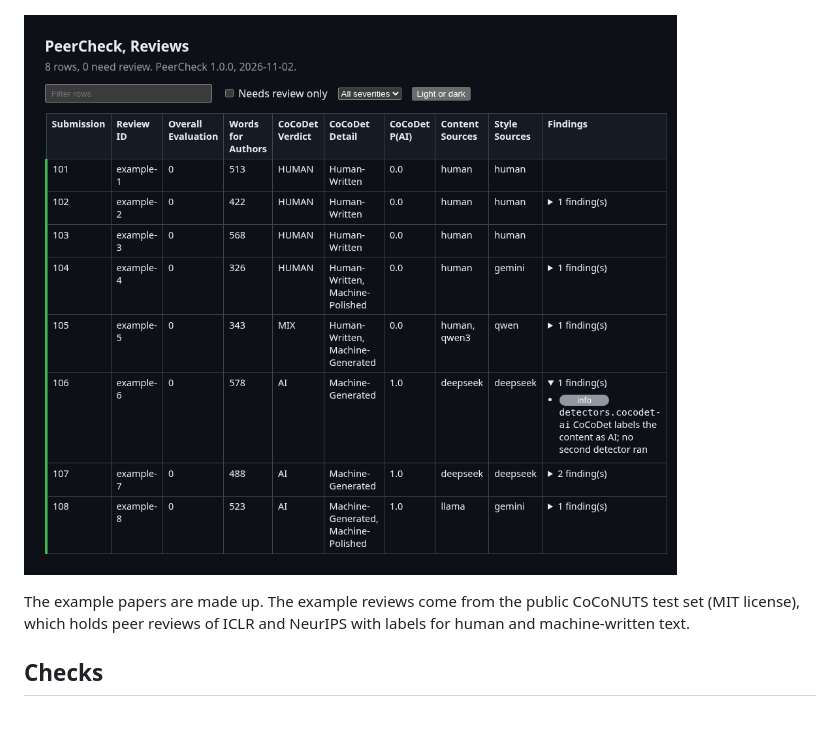
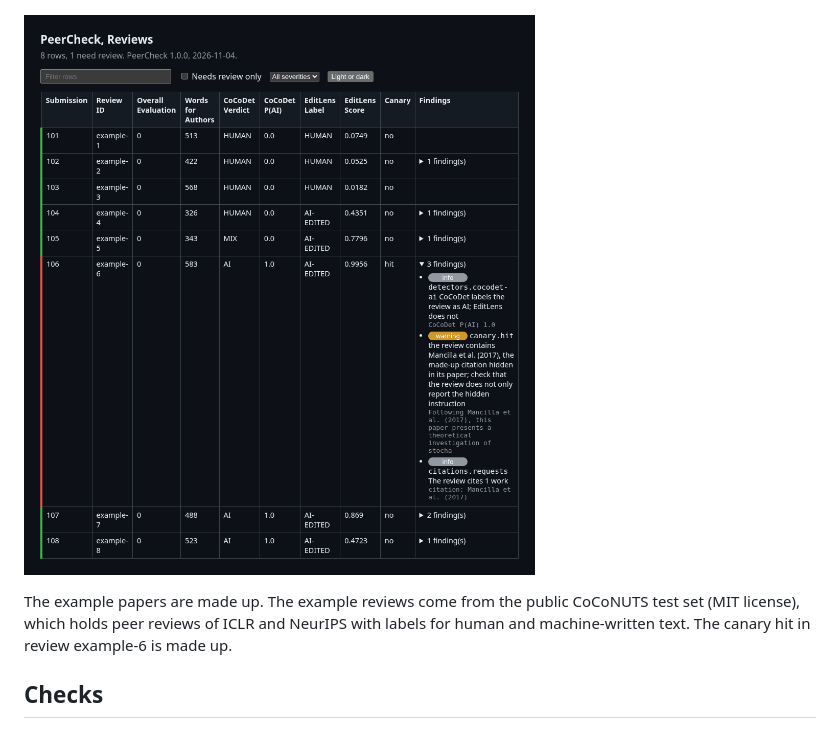
Before and after one commit to aalramadan/PeerCheck, a Markdown page: README.md, the part around the change. GitHub-like rendering; pictures changed too: docs/reviews-report.png.

Commit message:
Show CoCoDet, EditLens, and a canary hit in the example reviews, and keep detector details out of the review page

```diff
--- a/README.md
+++ b/README.md
@@ -54,7 +54,8 @@ its findings is an error or a warning.
 ![HTML report of peercheck reviews on eight example reviews](docs/reviews-report.png)
 
 The example papers are made up. The example reviews come from the public CoCoNUTS test set (MIT license), which
-holds peer reviews of ICLR and NeurIPS with labels for human and machine-written text.
+holds peer reviews of ICLR and NeurIPS with labels for human and machine-written text. The canary hit in review
+example-6 is made up.
 
 ## Checks
 
```
Also changed, not shown: 5 other files.
